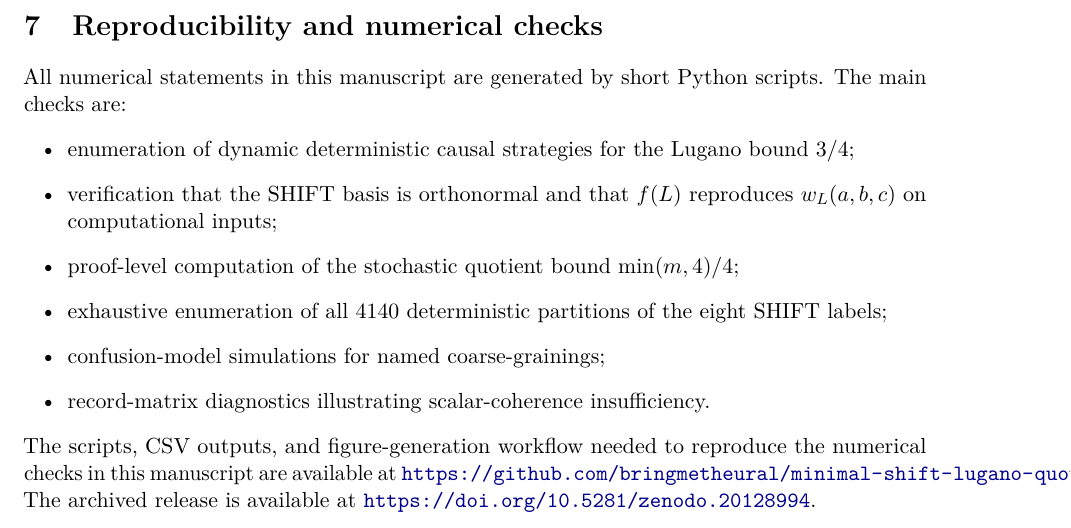
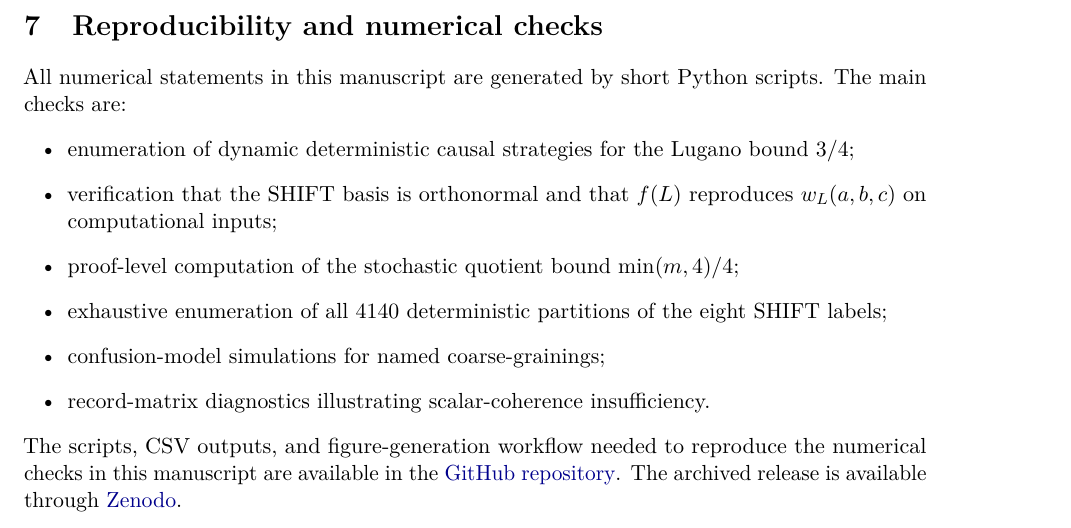
Before and after one commit to bringmetheural/minimal-shift-lugano-quotients, a LaTeX paper (paper/main.tex): part of page 7 of 10, cut so that both start at the same text. Compiled offline with pdfLaTeX.

Commit message:
Fix manuscript PDF link overflow

```diff
--- a/paper/main.tex
+++ b/paper/main.tex
@@ -245,7 +245,7 @@ All numerical statements in this manuscript are generated by short Python script
     \item confusion-model simulations for named coarse-grainings;
     \item record-matrix diagnostics illustrating scalar-coherence insufficiency.
 \end{itemize}
-The scripts, CSV outputs, and figure-generation workflow needed to reproduce the numerical checks in this manuscript are available at \url{https://github.com/bringmetheural/minimal-shift-lugano-quotients}.  The archived release is available at \url{https://doi.org/10.5281/zenodo.20128994}.
+The scripts, CSV outputs, and figure-generation workflow needed to reproduce the numerical checks in this manuscript are available in the \href{https://github.com/bringmetheural/minimal-shift-lugano-quotients}{GitHub repository}.  The archived release is available through \href{https://doi.org/10.5281/zenodo.20128994}{Zenodo}.
 
 \section{Discussion}
 \label{sec:discussion}
```
Also changed, not shown: paper/main.pdf.
